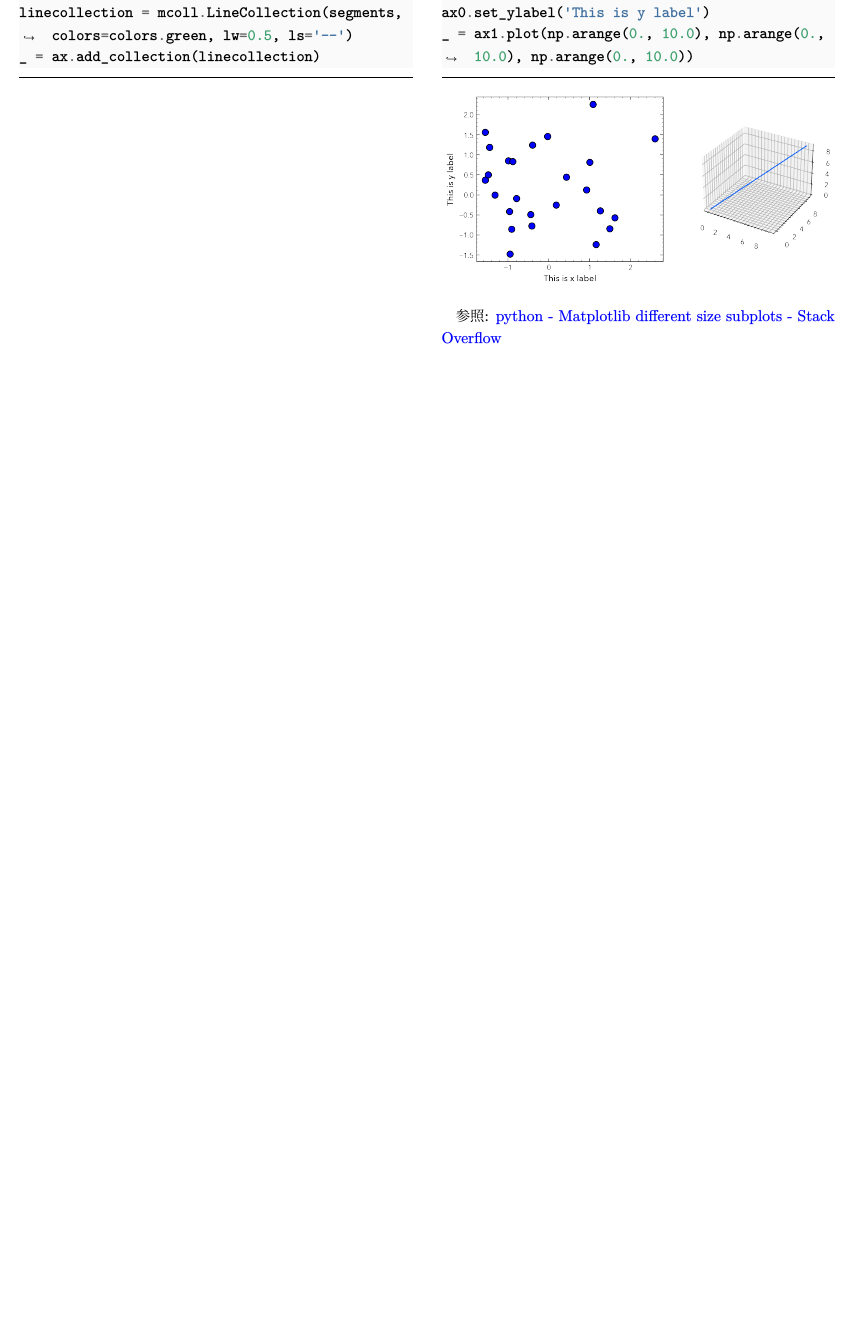
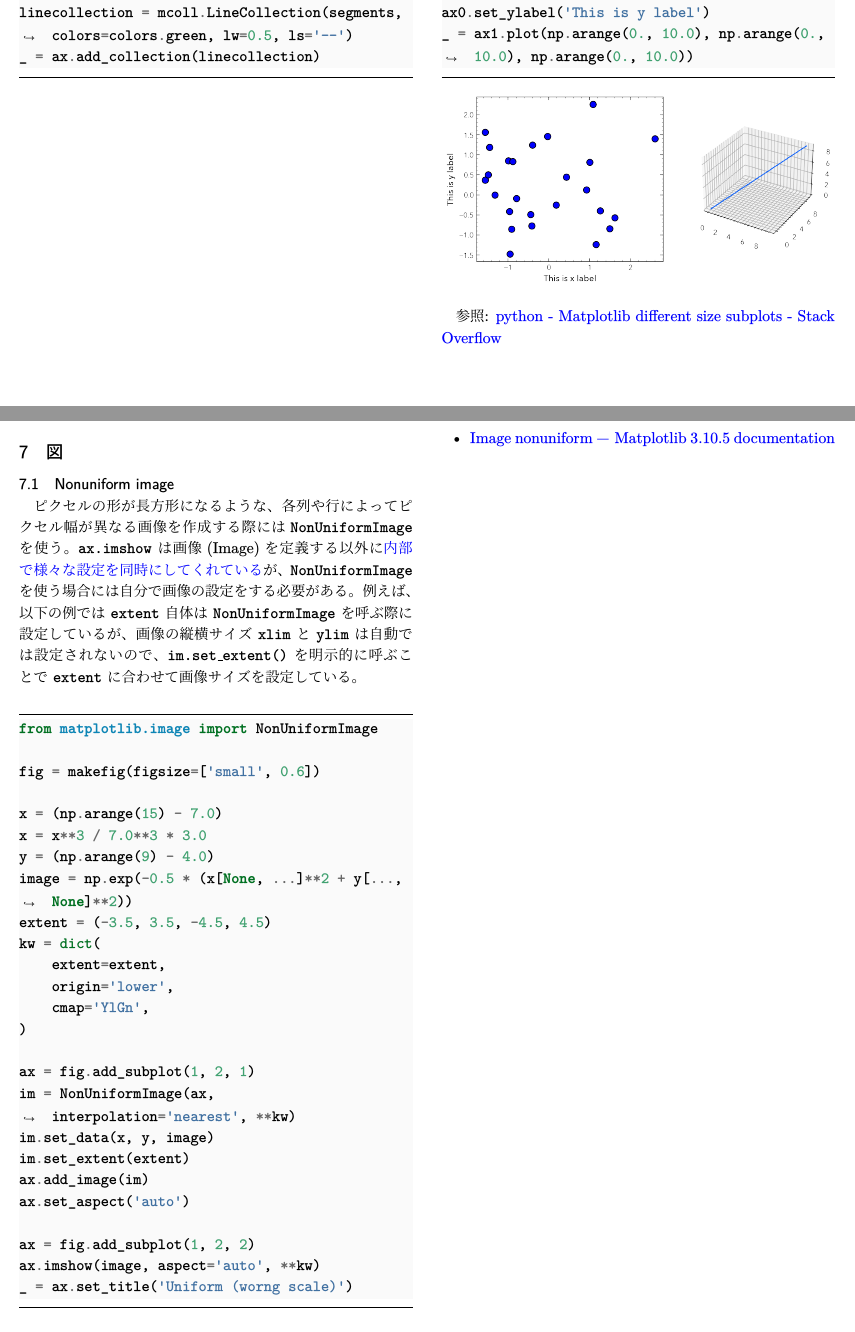
Before and after one commit to sugayu/tips, a LaTeX document (python/matplotlib/basics/matplotlib_params.tex): part of page 3 of 3 before the commit and two parts of pages 3 and 4 of 4 after it, the two joined at a grey line, cut so that both start at the same text, the shorter picture padded with empty space. The pictures show the PDF file python/matplotlib/basics/matplotlib_params.pdf that the author committed with the source.

Commit message:
NonUniformImage

```diff
--- a/python/matplotlib/basics/matplotlib_params.tex
+++ b/python/matplotlib/basics/matplotlib_params.tex
@@ -184,4 +185,51 @@ _ = ax1.plot(np.arange(0., 10.0), np.arange(0., 10.0), np.arange(0., 10.0))
 \end{center}
 
 参照: \href{https://stackoverflow.com/questions/10388462/matplotlib-different-size-subplots}{python - Matplotlib different size subplots - Stack Overflow}
+\section{図}
+\label{sec:org38da2c8}
+\subsection{Nonuniform image}
+\label{sec:org55dbc1e}
+ピクセルの形が長方形になるような、各列や行によってピクセル幅が異なる画像を作成する際には
+\texttt{NonUniformImage} を使う。
+\texttt{ax.imshow} は画像(Image)を定義する以外に\href{https://github.com/matplotlib/matplotlib/blob/v3.10.5/lib/matplotlib/axes/\_axes.py\#L5750-L5996}{内部で様々な設定を同時にしてくれている}が、
+\texttt{NonUniformImage} を使う場合には自分で画像の設定をする必要がある。
+例えば、以下の例では \texttt{extent} 自体は \texttt{NonUniformImage} を呼ぶ際に設定しているが、
+画像の縦横サイズ \texttt{xlim} と \texttt{ylim} は自動では設定されないので、
+ \texttt{im.set\_extent()} を明示的に呼ぶことで \texttt{extent} に合わせて画像サイズを設定している。
+
+\begin{minted}[frame=lines,framesep=2mm,breaklines,bgcolor=bgcode]{ipython}
+from matplotlib.image import NonUniformImage
+
+fig = makefig(figsize=['small', 0.6])
+
+x = (np.arange(15) - 7.0)
+x = x**3 / 7.0**3 * 3.0
+y = (np.arange(9) - 4.0)
+image = np.exp(-0.5 * (x[None, ...]**2 + y[..., None]**2))
+extent = (-3.5, 3.5, -4.5, 4.5)
+kw = dict(
+    extent=extent,
+    origin='lower',
+    cmap='YlGn',
+)
+
+ax = fig.add_subplot(1, 2, 1)
+im = NonUniformImage(ax, interpolation='nearest', **kw)
+im.set_data(x, y, image)
+im.set_extent(extent)
+ax.add_image(im)
+ax.set_aspect('auto')
+
+ax = fig.add_subplot(1, 2, 2)
+ax.imshow(image, aspect='auto', **kw)
+_ = ax.set_title('Uniform (worng scale)')
+\end{minted}
+
+\begin{center}
+\includegraphics[width=1.0\linewidth]{./obipy-resources/params_image_nonuniformimage.png}
+\end{center}
+
+\begin{itemize}
+\item \href{https://matplotlib.org/stable/gallery/images\_contours\_and\_fields/image\_nonuniform.html}{Image nonuniform — Matplotlib 3.10.5 documentation}
+\end{itemize}
 \end{document}
```
Also changed, not shown: python/matplotlib/basics/matplotlib_params.pdf, python/matplotlib/basics/obipy-resources/params_image_nonuniformimage.png (added), python/matplotlib/basics/matplotlib_params.tex (23 more changed lines), 1 other file.
